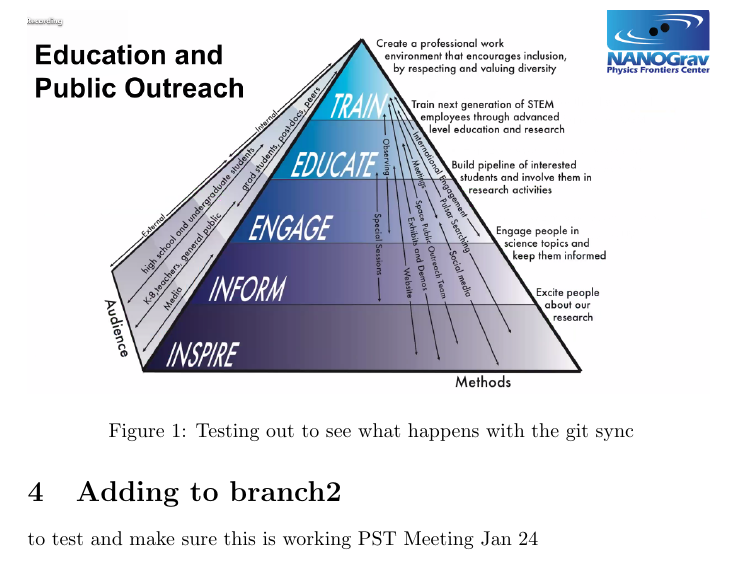
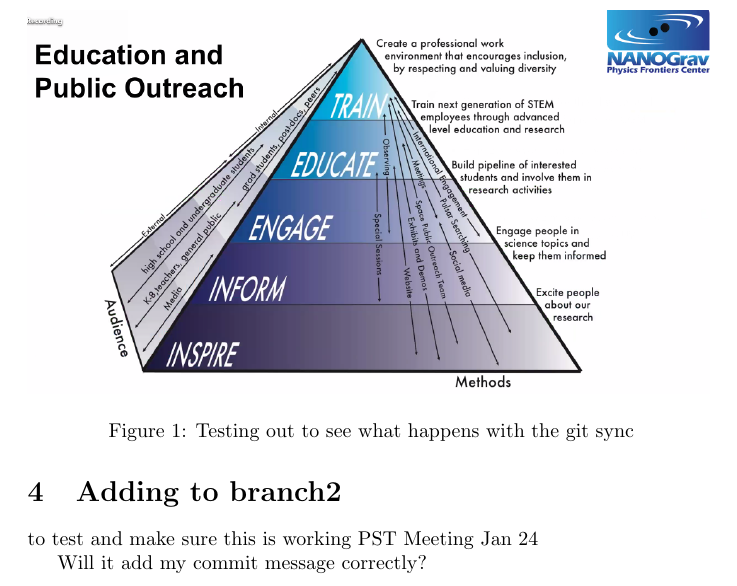
Before and after one commit to laurennc/test-overleaf-sync, a LaTeX document (main.tex): part of page 2 of 2, cut so that both start at the same text. Compiled offline with pdfLaTeX.

Commit message:
testing commit messages

```diff
--- a/main.tex
+++ b/main.tex
@@ -47,4 +47,6 @@ WOOOOO!
 \section{Adding to branch2}
 to test and make sure this is working PST Meeting Jan 24
 
+Will it add my commit message correctly?
+
 \end{document}
```
